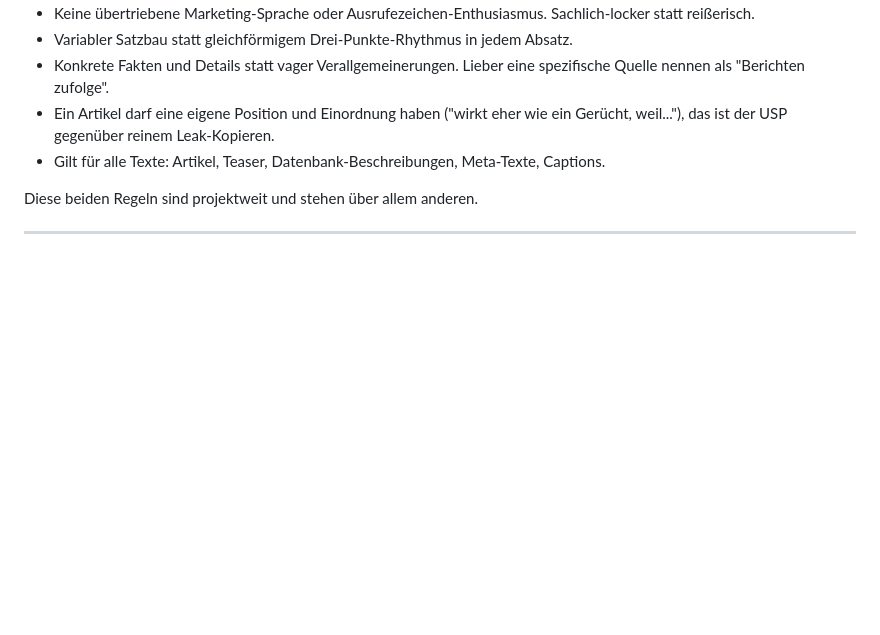
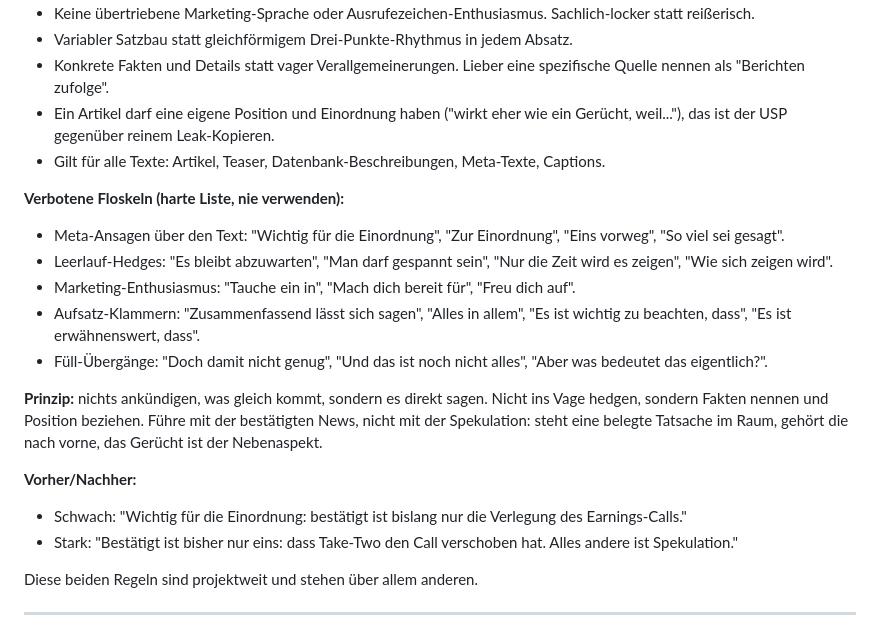
Before and after one commit to eddyhanne/ViceGuide, a Markdown page: CLAUDE.md, the part around the change. GitHub-like rendering; blank space fills up the shorter version.

Commit message:
Regel 2 (CLAUDE.md) um harte Floskel-Verbotsliste ergaenzt
Konkrete verbotene Wendungen (Meta-Ansagen, Leerlauf-Hedges,
Marketing-Enthusiasmus, Aufsatz-Klammern, Fuell-Uebergaenge) plus
Prinzip und Vorher/Nachher-Beispiel, direkt vor dem Abschlusssatz
zu Regel 1 und 2.

Co-Authored-By: Claude Sonnet 5 <noreply@anthropic.com>
Claude-Session: https://claude.ai/code/session_015UMpfoF9JrG8yw3z3mLMyd

```diff
--- a/CLAUDE.md
+++ b/CLAUDE.md
@@ -23,6 +23,19 @@
 - Konkrete Fakten und Details statt vager Verallgemeinerungen. Lieber eine spezifische Quelle nennen als "Berichten zufolge".
 - Ein Artikel darf eine eigene Position und Einordnung haben ("wirkt eher wie ein Gerücht, weil..."), das ist der USP gegenüber reinem Leak-Kopieren.
 - Gilt für alle Texte: Artikel, Teaser, Datenbank-Beschreibungen, Meta-Texte, Captions.
+
+**Verbotene Floskeln (harte Liste, nie verwenden):**
+- Meta-Ansagen über den Text: "Wichtig für die Einordnung", "Zur Einordnung", "Eins vorweg", "So viel sei gesagt".
+- Leerlauf-Hedges: "Es bleibt abzuwarten", "Man darf gespannt sein", "Nur die Zeit wird es zeigen", "Wie sich zeigen wird".
+- Marketing-Enthusiasmus: "Tauche ein in", "Mach dich bereit für", "Freu dich auf".
+- Aufsatz-Klammern: "Zusammenfassend lässt sich sagen", "Alles in allem", "Es ist wichtig zu beachten, dass", "Es ist erwähnenswert, dass".
+- Füll-Übergänge: "Doch damit nicht genug", "Und das ist noch nicht alles", "Aber was bedeutet das eigentlich?".
+
+**Prinzip:** nichts ankündigen, was gleich kommt, sondern es direkt sagen. Nicht ins Vage hedgen, sondern Fakten nennen und Position beziehen. Führe mit der bestätigten News, nicht mit der Spekulation: steht eine belegte Tatsache im Raum, gehört die nach vorne, das Gerücht ist der Nebenaspekt.
+
+**Vorher/Nachher:**
+- Schwach: "Wichtig für die Einordnung: bestätigt ist bislang nur die Verlegung des Earnings-Calls."
+- Stark: "Bestätigt ist bisher nur eins: dass Take-Two den Call verschoben hat. Alles andere ist Spekulation."
 
 Diese beiden Regeln sind projektweit und stehen über allem anderen.
 
```
